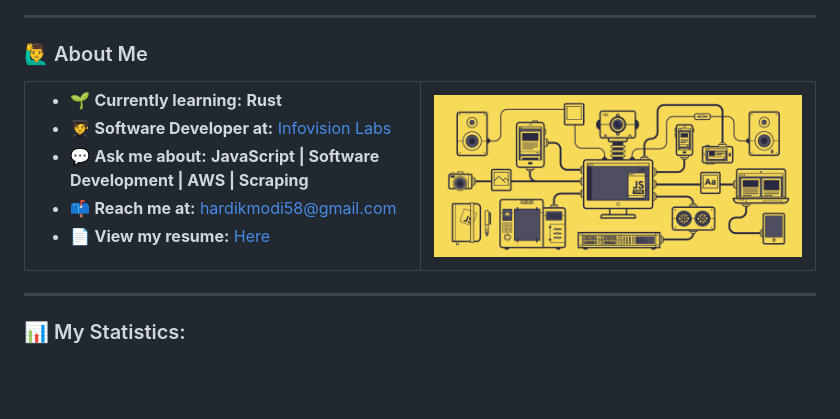
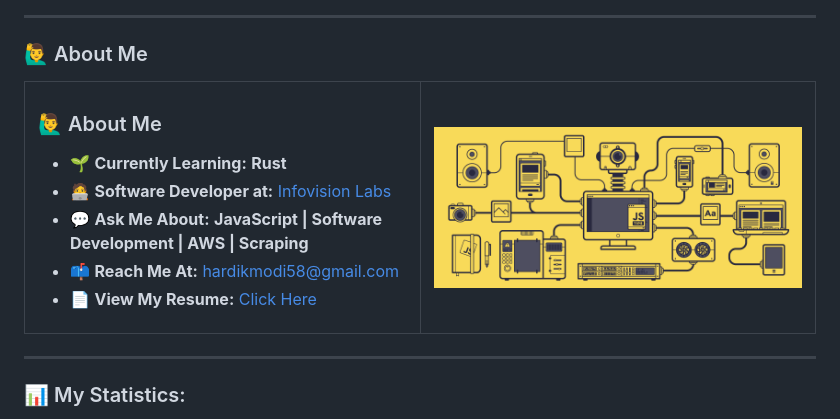
Before and after one commit to hardikmodi58677/hardikmodi58677, a Markdown page: README.md, the part around the change. Drawn GitHub-style; blank space fills up the shorter version.

```diff
--- a/README.md
+++ b/README.md
@@ -23,11 +23,12 @@
 <tr>
 <td width="50%" align="left">
 
-- 🌱 **Currently learning:** **Rust**
-- 🧑‍🎓 **Software Developer at:** [Infovision Labs](https://www.infovision.com/)
-- 💬 **Ask me about:** **JavaScript | Software Development | AWS | Scraping**
-- 📫 **Reach me at:** [hardikmodi58@gmail.com](mailto:hardikmodi58@gmail.com)
-- 📄 **View my resume:** [Here](https://bit.ly/hardik-sde)
+### 🙋‍♂️ About Me
+- 🌱 **Currently Learning:** **Rust**
+- 🧑‍💻 **Software Developer at:** [Infovision Labs](https://www.infovision.com/)
+- 💬 **Ask Me About:** **JavaScript | Software Development | AWS | Scraping**
+- 📫 **Reach Me At:** [hardikmodi58@gmail.com](mailto:hardikmodi58@gmail.com)
+- 📄 **View My Resume:** [Click Here](https://bit.ly/hardik-sde)
 
 </td>
 <td width="50%" align="center">
```
